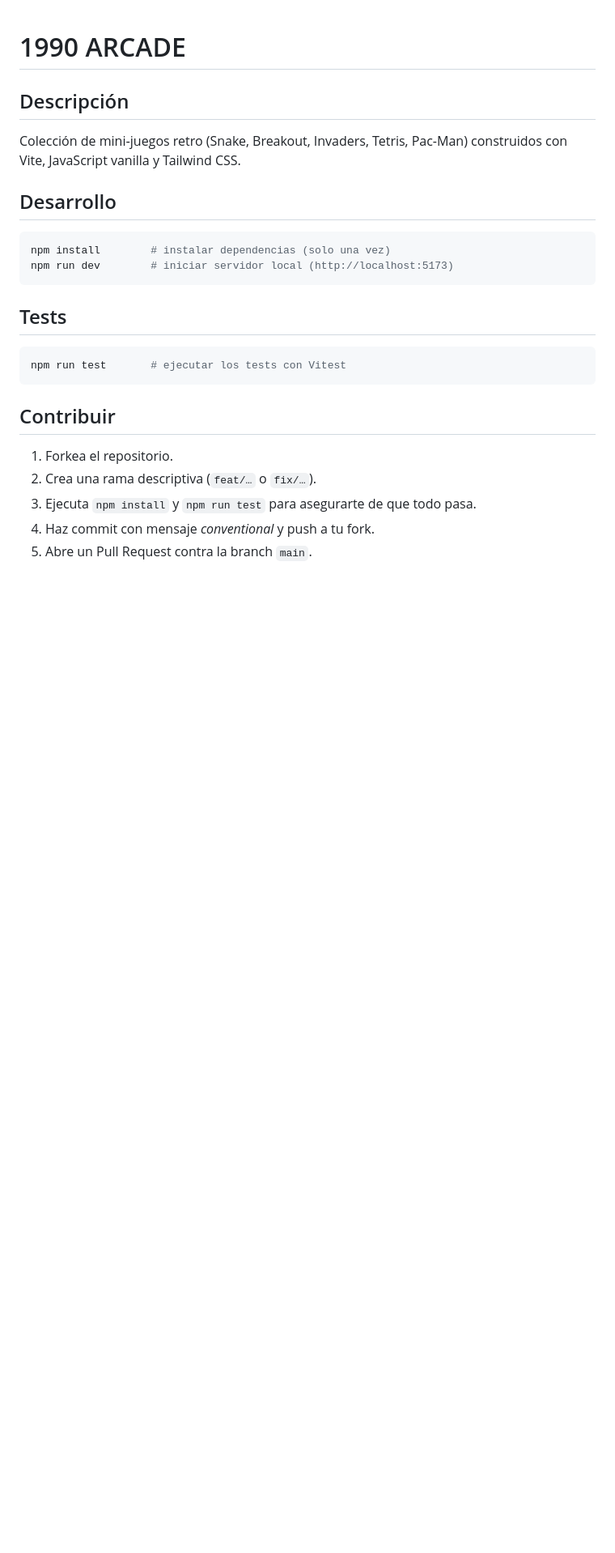
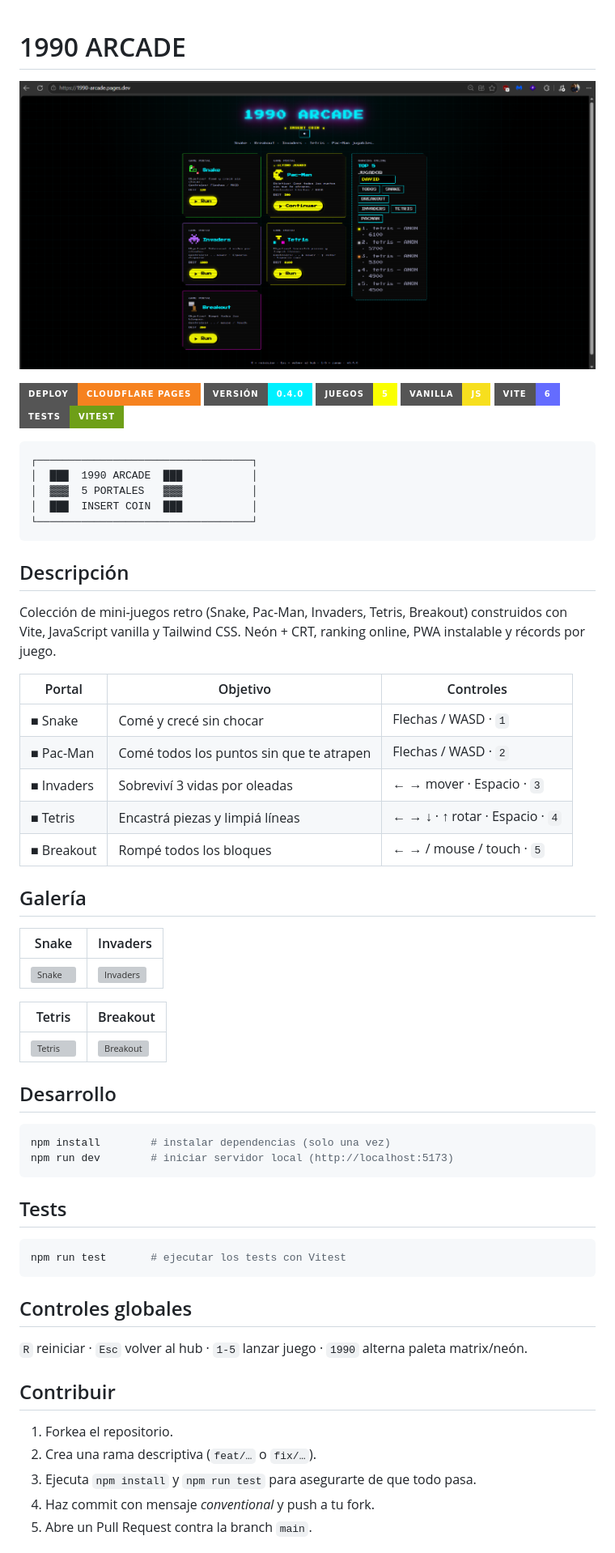
Before and after one commit to Lucas18062025/1990-arcade, a Markdown page: README.md, the part around the change. Shown: that part at 81% size. GitHub-like rendering; pictures changed too: public/shot-hub.png; badges without logos; blank space fills up the shorter version; grey boxes are pictures that could not be loaded.

Commit message:
docs: badges, iconos arcade y captura nueva del hub en README

````diff
--- a/README.md
+++ b/README.md
@@ -1,7 +1,42 @@
 # 1990 ARCADE
 
+![Hub 1990 Arcade](public/shot-hub.png)
+
+[![Cloudflare Pages](https://img.shields.io/badge/deploy-cloudflare_pages-F6821F?style=for-the-badge&logo=cloudflare&logoColor=white)](https://1990-arcade.pages.dev/)
+[![Versión](https://img.shields.io/badge/versi%C3%B3n-0.4.0-00f0ff?style=for-the-badge)](package.json)
+[![Juegos](https://img.shields.io/badge/juegos-5-faff00?style=for-the-badge)](https://1990-arcade.pages.dev/#/)
+[![Vanilla JS](https://img.shields.io/badge/vanilla-JS-f7df1e?style=for-the-badge&logo=javascript&logoColor=black)](src/main.js)
+[![Vite](https://img.shields.io/badge/vite-6-646cff?style=for-the-badge&logo=vite&logoColor=white)](vite.config.js)
+[![Tests](https://img.shields.io/badge/tests-vitest-6E9F18?style=for-the-badge)](tests/)
+
+```
+┌──────────────────────────────────┐
+│  ███  1990 ARCADE  ███           │
+│  ▓▓▓  5 PORTALES   ▓▓▓           │
+│  ███  INSERT COIN  ███           │
+└──────────────────────────────────┘
+```
+
 ## Descripción
-Colección de mini‑juegos retro (Snake, Breakout, Invaders, Tetris, Pac-Man) construidos con Vite, JavaScript vanilla y Tailwind CSS.
+Colección de mini‑juegos retro (Snake, Pac-Man, Invaders, Tetris, Breakout) construidos con Vite, JavaScript vanilla y Tailwind CSS. Neón + CRT, ranking online, PWA instalable y récords por juego.
+
+| Portal | Objetivo | Controles |
+|---|---|---|
+| ■ Snake | Comé y crecé sin chocar | Flechas / WASD · `1` |
+| ■ Pac-Man | Comé todos los puntos sin que te atrapen | Flechas / WASD · `2` |
+| ■ Invaders | Sobreviví 3 vidas por oleadas | ← → mover · Espacio · `3` |
+| ■ Tetris | Encastrá piezas y limpiá líneas | ← → ↓ · ↑ rotar · Espacio · `4` |
+| ■ Breakout | Rompé todos los bloques | ← → / mouse / touch · `5` |
+
+## Galería
+
+| Snake | Invaders |
+|---|---|
+| ![Snake](public/shots/snake.png) | ![Invaders](public/shots/invaders.png) |
+
+| Tetris | Breakout |
+|---|---|
+| ![Tetris](public/shots/tetris.png) | ![Breakout](public/shots/breakout.png) |
 
 ## Desarrollo
 ```bash
@@ -14,6 +49,9 @@ npm run dev        # iniciar servidor local (http://localhost:5173)
 npm run test       # ejecutar los tests con Vitest
 ```
 
+## Controles globales
+`R` reiniciar · `Esc` volver al hub · `1-5` lanzar juego · `1990` alterna paleta matrix/neón.
+
 ## Contribuir
 1. Forkea el repositorio.
 2. Crea una rama descriptiva (`feat/…` o `fix/…`).
````
